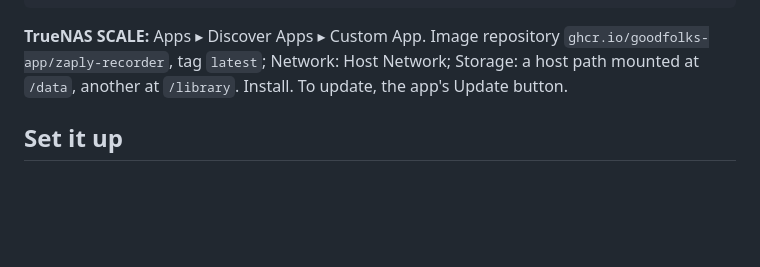
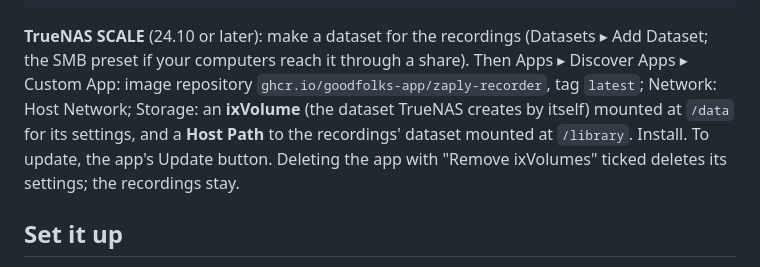
Before and after one commit to goodfolks-app/zaply-recorder, a Markdown page: README.md, the part around the change. Drawn GitHub-style; blank space fills up the shorter version.

Commit message:
TrueNAS: the settings on an ixVolume

````diff
--- a/README.md
+++ b/README.md
@@ -92,10 +92,15 @@ services:
     restart: unless-stopped
 ```
 
-**TrueNAS SCALE:** Apps ▸ Discover Apps ▸ Custom App. Image repository
+**TrueNAS SCALE** (24.10 or later): make a dataset for the recordings
+(Datasets ▸ Add Dataset; the SMB preset if your computers reach it through a
+share). Then Apps ▸ Discover Apps ▸ Custom App: image repository
 `ghcr.io/goodfolks-app/zaply-recorder`, tag `latest`; Network: Host Network;
-Storage: a host path mounted at `/data`, another at `/library`. Install. To
-update, the app's Update button.
+Storage: an **ixVolume** (the dataset TrueNAS creates by itself) mounted at
+`/data` for its settings, and a **Host Path** to the recordings' dataset
+mounted at `/library`. Install. To update, the app's Update button. Deleting
+the app with "Remove ixVolumes" ticked deletes its settings; the recordings
+stay.
 
 ## Set it up
 
````
